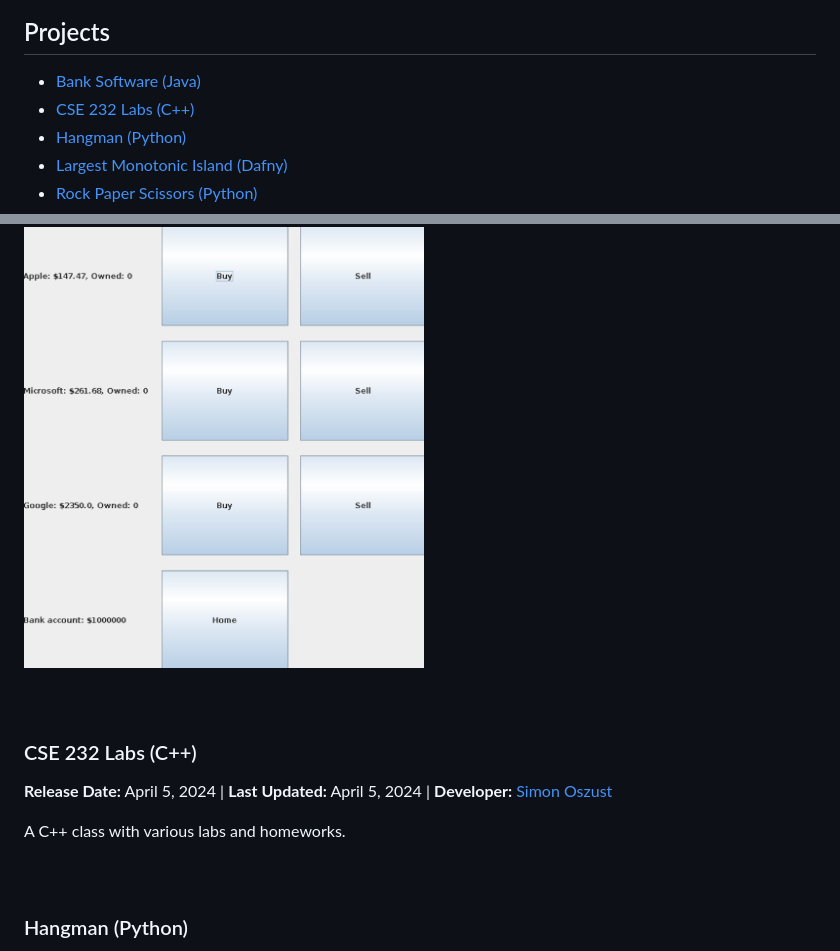
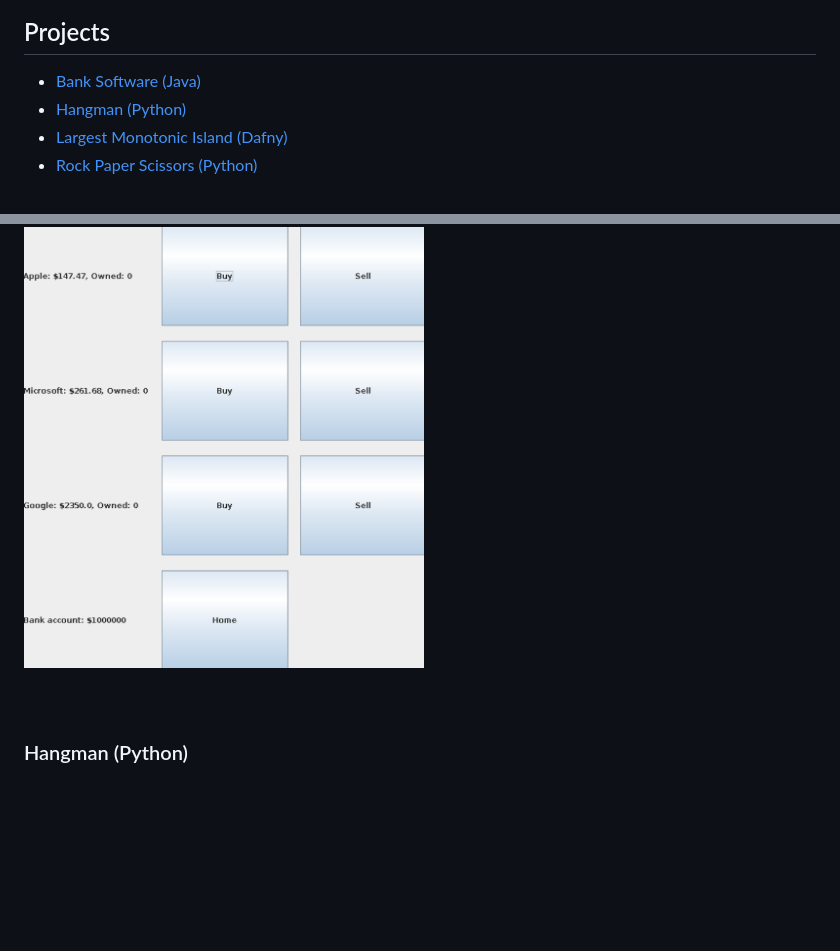
Before and after one commit to Soszust40/School, a Markdown page: README.md, 2 parts joined by grey strips. GitHub-like rendering; blank space fills up the shorter version.

```diff
--- a/README.md
+++ b/README.md
@@ -13,7 +13,6 @@ Welcome to the School Projects repository! This collection includes various game
 
 ## Projects
 - [Bank Software (Java)](https://github.com/Soszust40/School/blob/main/README.md#bank-software-java)
-- [CSE 232 Labs (C++)](https://github.com/Soszust40/School/blob/main/README.md#cse-232-Labs-c)
 - [Hangman (Python)](https://github.com/Soszust40/School/blob/main/README.md#hangman-python)
 - [Largest Monotonic Island (Dafny)](https://github.com/Soszust40/School/blob/main/README.md#largest-monotonic-island-dafny)
 - [Rock Paper Scissors (Python)](https://github.com/Soszust40/School/blob/main/README.md#rock-paper-scissors-python)
@@ -32,16 +31,6 @@ This project is a simple Java application for simulating basic bank operations.
 <br />
 <br />
 <img src="/Screenshots/Bank%20Software.png?" alt="Bank Software image" width="400" height="550">
-<br />
-<br />
-<br />
-### CSE 232 Labs (C++)
-
-**Release Date:** April 5, 2024 |
-**Last Updated:** April 5, 2024 |
-**Developer:** [Simon Oszust](https://github.com/Soszust40)
-
-A C++ class with various labs and homeworks.
 <br />
 <br />
 <br />
```
